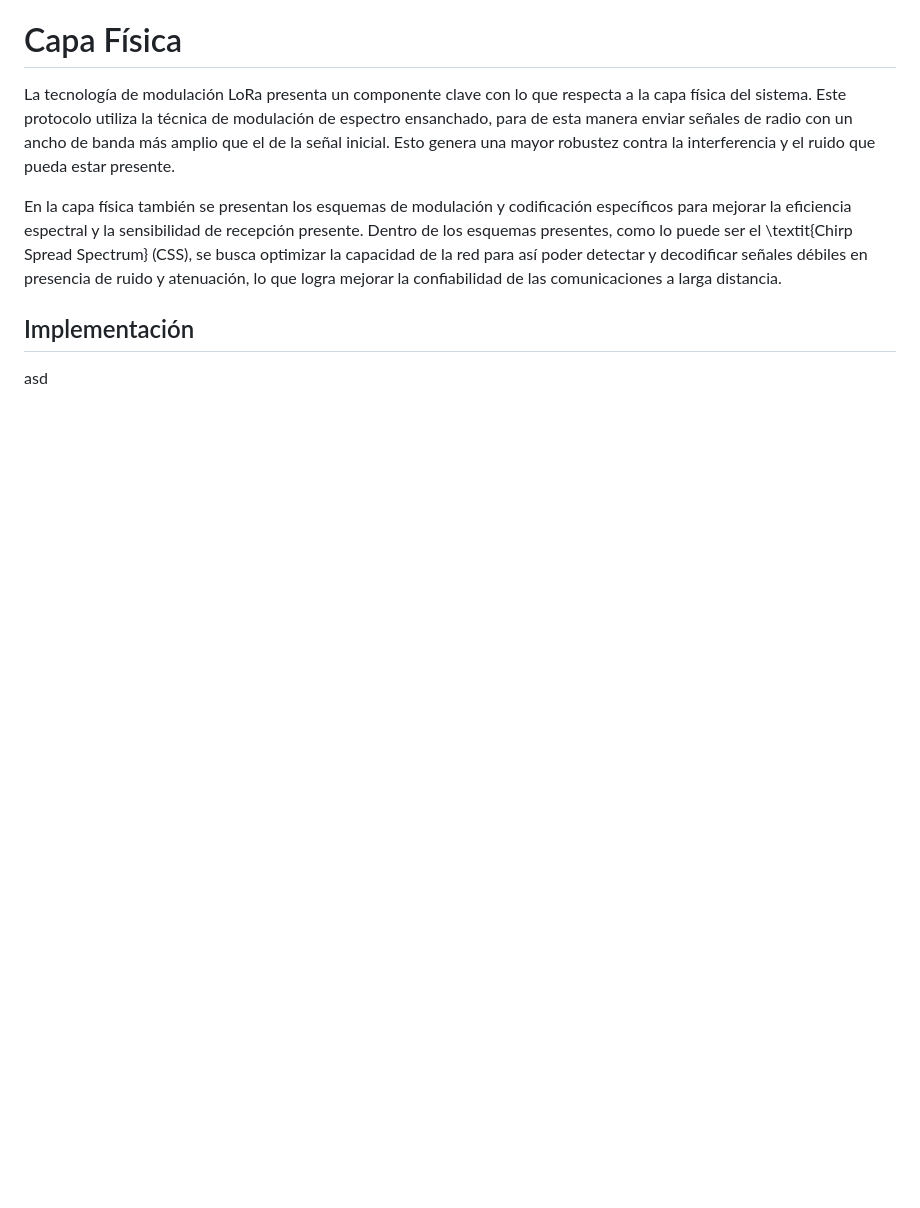
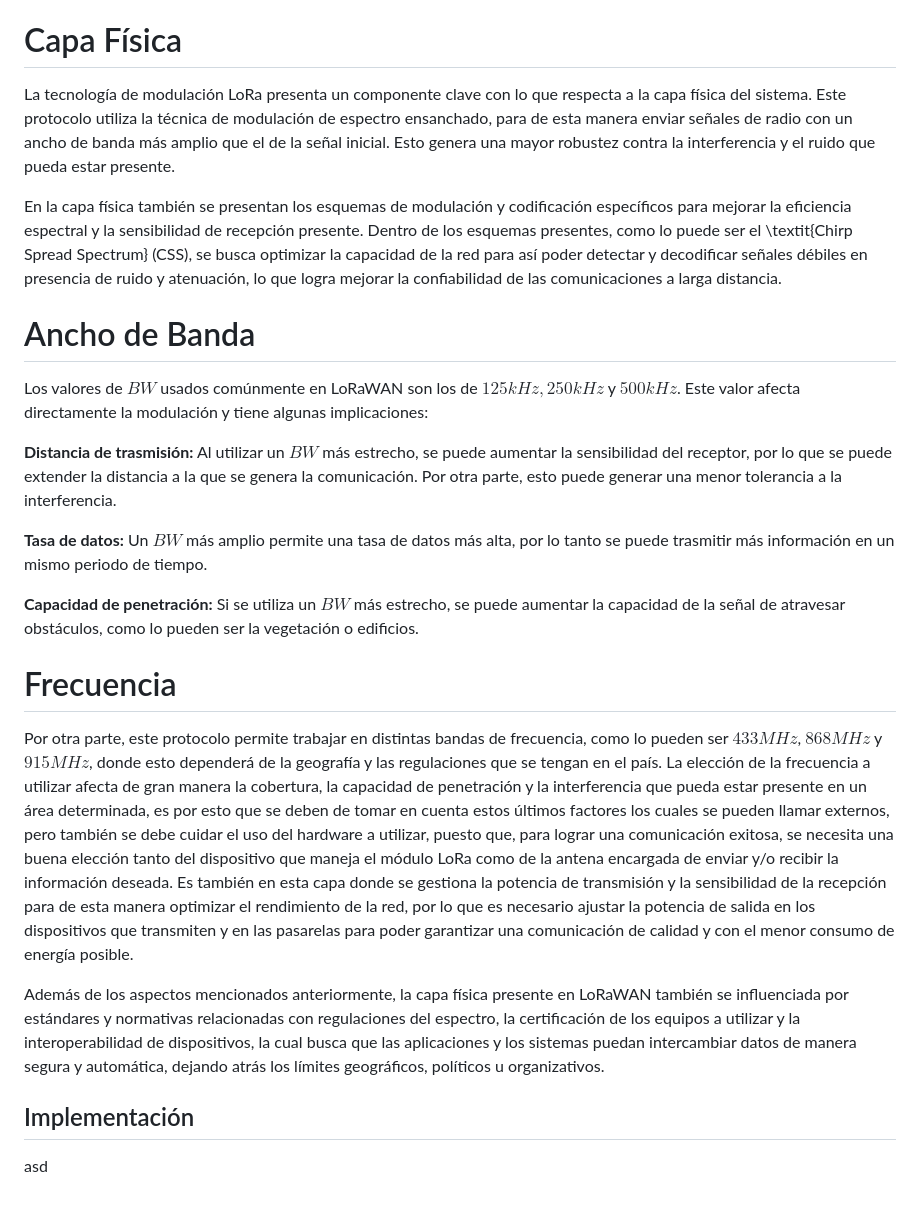
Before and after one commit to Takita7/APRS-LORA, a Markdown page: README.md, the part around the change. Rendered like a GitHub page; blank space fills up the shorter version.

```diff
--- a/README.md
+++ b/README.md
@@ -32,6 +32,23 @@ La tecnología de modulación LoRa presenta un componente clave con lo que respe
 
 En la capa física también se presentan los esquemas de modulación y codificación específicos para mejorar la eficiencia espectral y la sensibilidad de recepción presente. Dentro de los esquemas presentes, como lo puede ser el \textit{Chirp Spread Spectrum} (CSS), se busca optimizar la capacidad de la red para así poder detectar y decodificar señales débiles en presencia de ruido y atenuación, lo que logra mejorar la confiabilidad de las comunicaciones a larga distancia.
 
+# Ancho de Banda
+
+Los valores de $BW$ usados comúnmente en LoRaWAN son los de $125 kHz, 250kHz$ y $500kHz$. Este valor afecta directamente la modulación y tiene algunas implicaciones:
+
+**Distancia de trasmisión:** Al utilizar un $BW$ más estrecho, se puede aumentar la sensibilidad del receptor, por lo que se puede extender la distancia a la que se genera la comunicación. Por otra parte, esto puede generar una menor tolerancia a la interferencia.
+
+**Tasa de datos:** Un $BW$ más amplio permite una tasa de datos más alta, por lo tanto se puede trasmitir más información en un mismo periodo de tiempo.
+
+**Capacidad de penetración:** Si se utiliza un $BW$ más estrecho, se puede aumentar la capacidad de la señal de atravesar obstáculos, como lo pueden ser la vegetación o edificios.
+
+# Frecuencia
+
+Por otra parte, este protocolo permite trabajar en distintas bandas de frecuencia, como lo pueden ser $433 MHz$, $868 MHz$ y $915 MHz$, donde esto dependerá de la geografía y las regulaciones que se tengan en el país. La elección de la frecuencia a utilizar afecta de gran manera la cobertura, la capacidad de penetración y la interferencia que pueda estar presente en un área determinada, es por esto que se deben de tomar en cuenta estos últimos factores los cuales se pueden llamar externos, pero también se debe cuidar el uso del hardware a utilizar, puesto que, para lograr una comunicación exitosa, se necesita una buena elección tanto del dispositivo que maneja el módulo LoRa como de la antena encargada de enviar y/o recibir la información deseada.
+Es también en esta capa donde se gestiona la potencia de transmisión y la sensibilidad de la recepción para de esta manera optimizar el rendimiento de la red, por lo que es necesario ajustar la potencia de salida en los dispositivos que transmiten y en las pasarelas para poder garantizar una comunicación de calidad y con el menor consumo de energía posible.
+
+Además de los aspectos mencionados anteriormente, la capa física presente en LoRaWAN también se influenciada por estándares y normativas relacionadas con regulaciones del espectro, la certificación de los equipos a utilizar y la interoperabilidad de dispositivos, la cual busca que las aplicaciones y los sistemas puedan intercambiar datos de manera segura y automática, dejando atrás los límites geográficos, políticos u organizativos.
+
 ## Implementación
 
 asd
```
